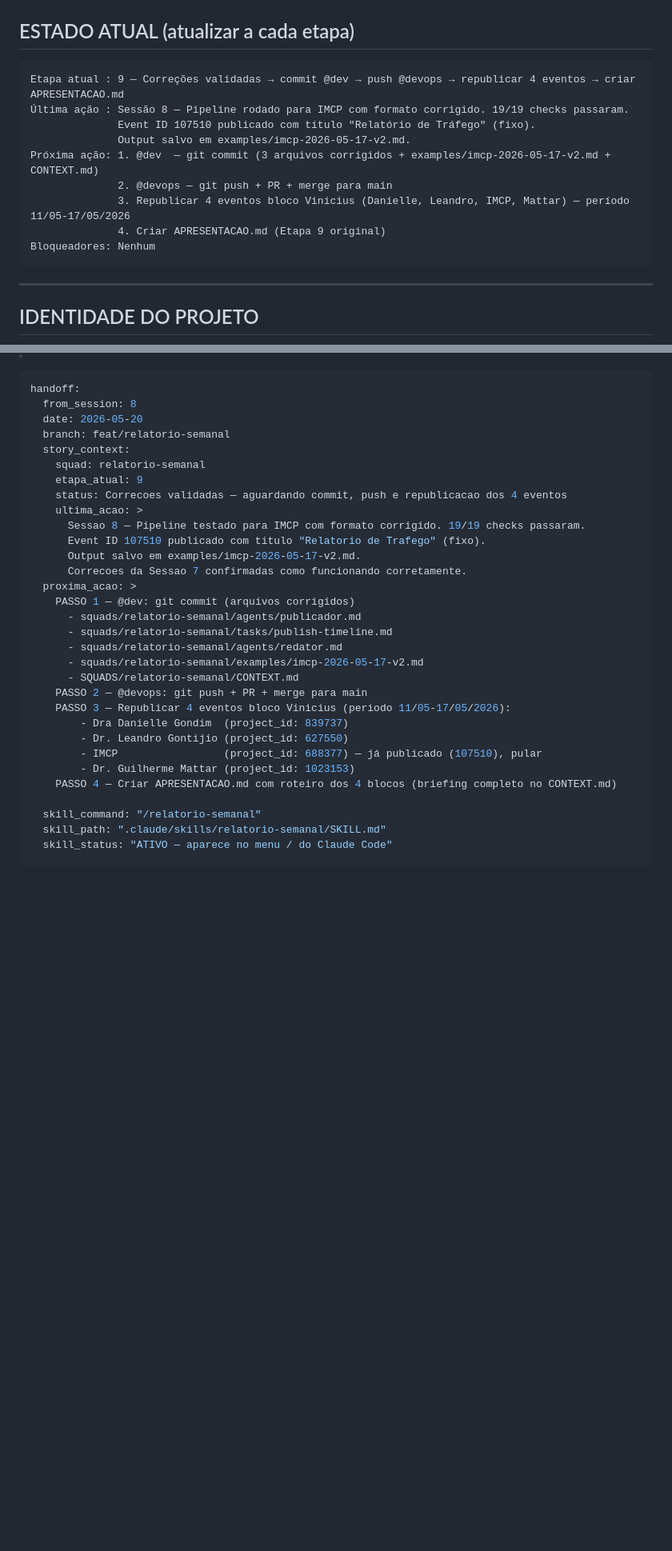
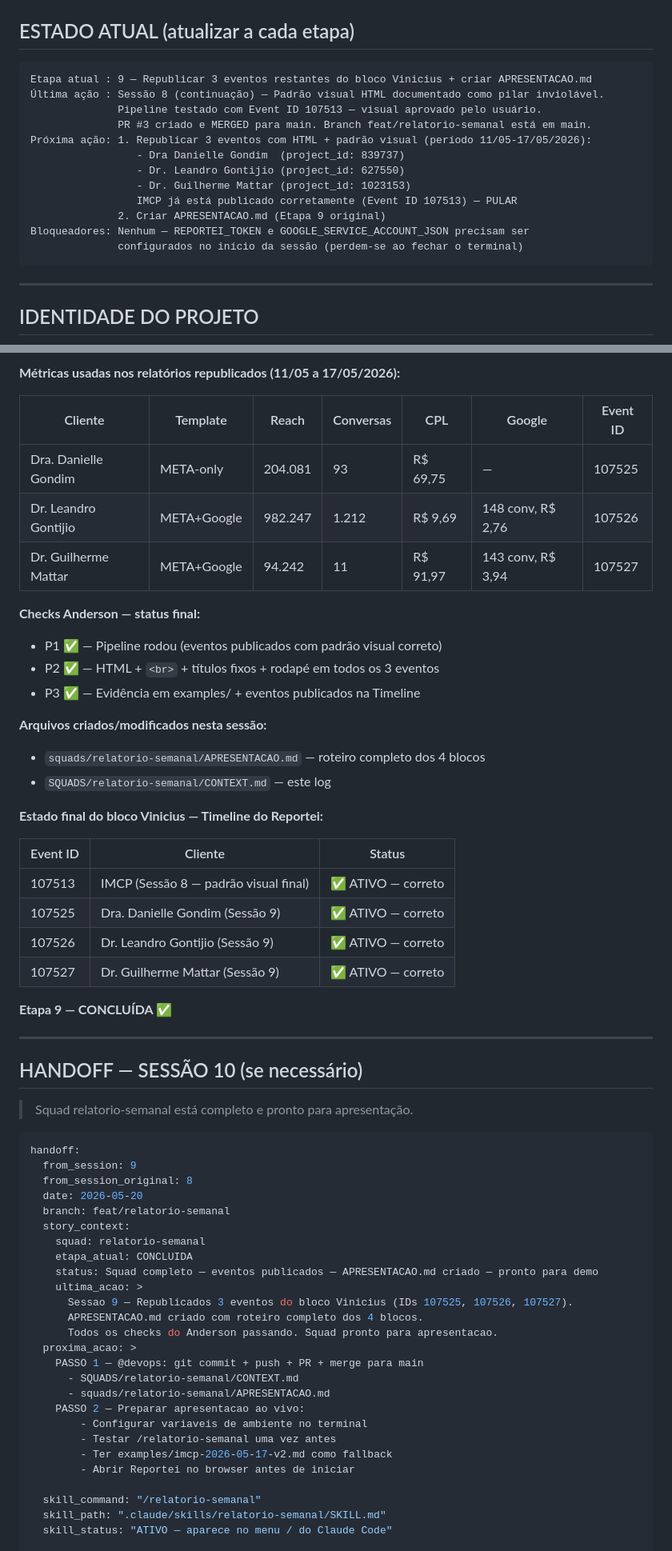
Before and after one commit to ViniStark00/calculadora-aiox, a Markdown page: SQUADS/relatorio-semanal/CONTEXT.md, 2 parts joined by grey strips. Shown at 80% size. Rendered like a GitHub page; blank space fills up the shorter version.

````diff
--- a/SQUADS/relatorio-semanal/CONTEXT.md
+++ b/SQUADS/relatorio-semanal/CONTEXT.md
@@ -22,15 +22,18 @@ Este arquivo é atualizado **ao final de cada etapa concluída** e sempre que:
 ## ESTADO ATUAL (atualizar a cada etapa)
 
 ```
-Etapa atual : 9 — Correções validadas → commit @dev → push @devops → republicar 4 eventos → criar APRESENTACAO.md
-Última ação : Sessão 8 — Pipeline rodado para IMCP com formato corrigido. 19/19 checks passaram.
-              Event ID 107510 publicado com título "Relatório de Tráfego" (fixo).
-              Output salvo em examples/imcp-2026-05-17-v2.md.
-Próxima ação: 1. @dev  — git commit (3 arquivos corrigidos + examples/imcp-2026-05-17-v2.md + CONTEXT.md)
-              2. @devops — git push + PR + merge para main
-              3. Republicar 4 eventos bloco Vinicius (Danielle, Leandro, IMCP, Mattar) — período 11/05-17/05/2026
-              4. Criar APRESENTACAO.md (Etapa 9 original)
-Bloqueadores: Nenhum
+Etapa atual : 9 — Republicar 3 eventos restantes do bloco Vinicius + criar APRESENTACAO.md
+Última ação : Sessão 8 (continuação) — Padrão visual HTML documentado como pilar inviolável.
+              Pipeline testado com Event ID 107513 — visual aprovado pelo usuário.
+              PR #3 criado e MERGED para main. Branch feat/relatorio-semanal está em main.
+Próxima ação: 1. Republicar 3 eventos com HTML + padrão visual (período 11/05-17/05/2026):
+                 - Dra Danielle Gondim  (project_id: 839737)
+                 - Dr. Leandro Gontijio (project_id: 627550)
+                 - Dr. Guilherme Mattar (project_id: 1023153)
+                 IMCP já está publicado corretamente (Event ID 107513) — PULAR
+              2. Criar APRESENTACAO.md (Etapa 9 original)
+Bloqueadores: Nenhum — REPORTEI_TOKEN e GOOGLE_SERVICE_ACCOUNT_JSON precisam ser
+              configurados no início da sessão (perdem-se ao fechar o terminal)
 ```
 
 ---
@@ -818,31 +873,60 @@ Mostrar a **ferramenta** (Elemento 3): MCP Reportei instalado e Google Sheets AP
+**Métricas usadas nos relatórios republicados (11/05 a 17/05/2026):**
+
+| Cliente | Template | Reach | Conversas | CPL | Google | Event ID |
+|---------|----------|-------|-----------|-----|--------|----------|
+| Dra. Danielle Gondim | META-only | 204.081 | 93 | R$ 69,75 | — | 107525 |
+| Dr. Leandro Gontijio | META+Google | 982.247 | 1.212 | R$ 9,69 | 148 conv, R$ 2,76 | 107526 |
+| Dr. Guilherme Mattar | META+Google | 94.242 | 11 | R$ 91,97 | 143 conv, R$ 3,94 | 107527 |
+
+**Checks Anderson — status final:**
+- P1 ✅ — Pipeline rodou (eventos publicados com padrão visual correto)
+- P2 ✅ — HTML + `<br>` + títulos fixos + rodapé em todos os 3 eventos
+- P3 ✅ — Evidência em examples/ + eventos publicados na Timeline
+
+**Arquivos criados/modificados nesta sessão:**
+- `squads/relatorio-semanal/APRESENTACAO.md` — roteiro completo dos 4 blocos
+- `SQUADS/relatorio-semanal/CONTEXT.md` — este log
+
+**Estado final do bloco Vinicius — Timeline do Reportei:**
+
+| Event ID | Cliente | Status |
+|----------|---------|--------|
+| 107513 | IMCP (Sessão 8 — padrão visual final) | ✅ ATIVO — correto |
+| 107525 | Dra. Danielle Gondim (Sessão 9) | ✅ ATIVO — correto |
+| 107526 | Dr. Leandro Gontijio (Sessão 9) | ✅ ATIVO — correto |
+| 107527 | Dr. Guilherme Mattar (Sessão 9) | ✅ ATIVO — correto |
+
+**Etapa 9 — CONCLUÍDA ✅**
+
+---
+
+## HANDOFF — SESSÃO 10 (se necessário)
+
+> Squad relatorio-semanal está completo e pronto para apresentação.
+
 ```yaml
 handoff:
-  from_session: 8
+  from_session: 9
+  from_session_original: 8
   date: 2026-05-20
   branch: feat/relatorio-semanal
   story_context:
     squad: relatorio-semanal
-    etapa_atual: 9
-    status: Correcoes validadas — aguardando commit, push e republicacao dos 4 eventos
+    etapa_atual: CONCLUIDA
+    status: Squad completo — eventos publicados — APRESENTACAO.md criado — pronto para demo
     ultima_acao: >
-      Sessao 8 — Pipeline testado para IMCP com formato corrigido. 19/19 checks passaram.
-      Event ID 107510 publicado com titulo "Relatorio de Trafego" (fixo).
-      Output salvo em examples/imcp-2026-05-17-v2.md.
-      Correcoes da Sessao 7 confirmadas como funcionando corretamente.
+      Sessao 9 — Republicados 3 eventos do bloco Vinicius (IDs 107525, 107526, 107527).
+      APRESENTACAO.md criado com roteiro completo dos 4 blocos.
+      Todos os checks do Anderson passando. Squad pronto para apresentacao.
   proxima_acao: >
-    PASSO 1 — @dev: git commit (arquivos corrigidos)
-      - squads/relatorio-semanal/agents/publicador.md
-      - squads/relatorio-semanal/tasks/publish-timeline.md
-      - squads/relatorio-semanal/agents/redator.md
-      - squads/relatorio-semanal/examples/imcp-2026-05-17-v2.md
+    PASSO 1 — @devops: git commit + push + PR + merge para main
       - SQUADS/relatorio-semanal/CONTEXT.md
-    PASSO 2 — @devops: git push + PR + merge para main
-    PASSO 3 — Republicar 4 eventos bloco Vinicius (periodo 11/05-17/05/2026):
-        - Dra Danielle Gondim  (project_id: 839737)
-        - Dr. Leandro Gontijio (project_id: 627550)
-        - IMCP                 (project_id: 688377) — já publicado (107510), pular
-        - Dr. Guilherme Mattar (project_id: 1023153)
-    PASSO 4 — Criar APRESENTACAO.md com roteiro dos 4 blocos (briefing completo no CONTEXT.md)
+      - squads/relatorio-semanal/APRESENTACAO.md
+    PASSO 2 — Preparar apresentacao ao vivo:
+        - Configurar variaveis de ambiente no terminal
+        - Testar /relatorio-semanal uma vez antes
+        - Ter examples/imcp-2026-05-17-v2.md como fallback
+        - Abrir Reportei no browser antes de iniciar
 
   skill_command: "/relatorio-semanal"
   skill_path: ".claude/skills/relatorio-semanal/SKILL.md"
````
Also changed, not shown: other parts of SQUADS/relatorio-semanal/CONTEXT.md (+61 -4 lines), SQUADS/relatorio-semanal/APRESENTACAO.md (added, +198 -0 lines).
